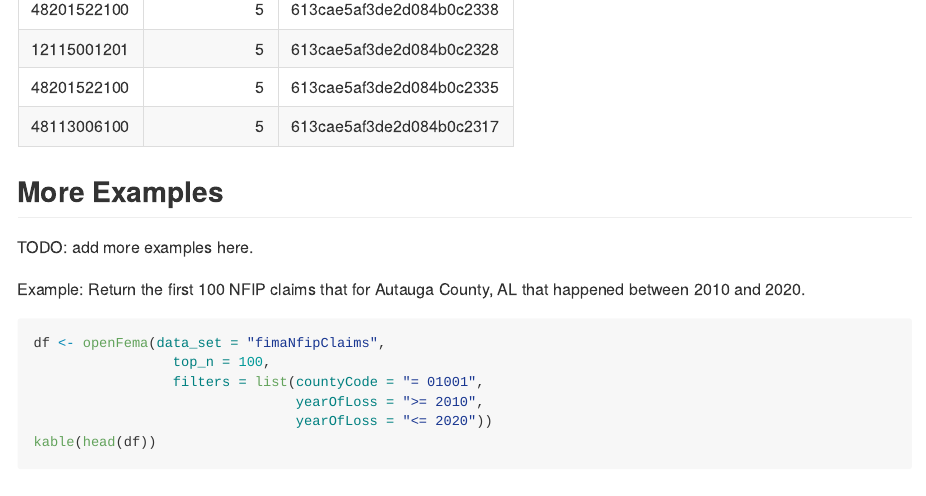
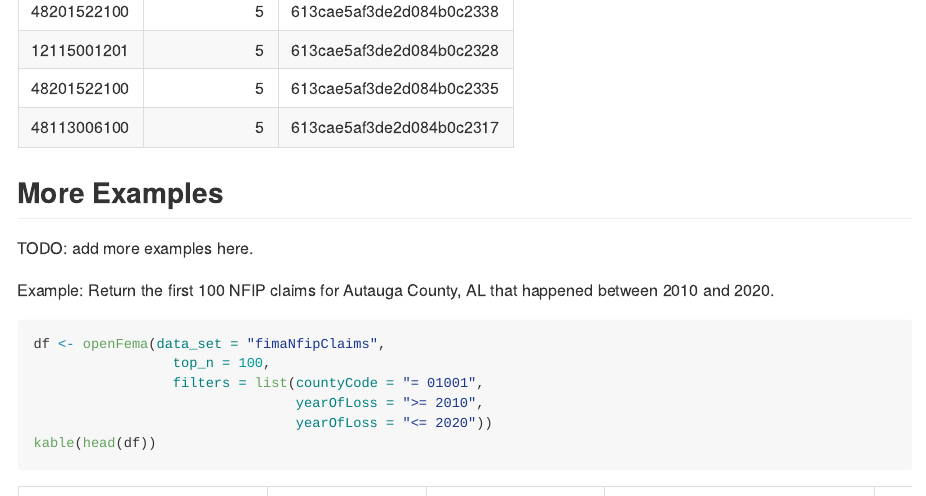
Before and after one commit to ropensci/rfema, an R Markdown document (README.rmd): the page in a window 1100 px wide, from 7560 px down before the commit and from 7990 px down after it, so that both start at the same text. The pictures show the output file README.md that the author committed with the source, drawn offline in the style of GitHub; long lines of code are wrapped.

Commit message:
Updating readme

````diff
--- a/README.rmd
+++ b/README.rmd
@@ -98,7 +98,7 @@ kable(df)
 TODO: add more examples here.
 
 
-Example: Return the first 100 NFIP claims that for Autauga County, AL that happened between 2010 and 2020.
+Example: Return the first 100 NFIP claims for Autauga County, AL that happened between 2010 and 2020.
 ```{r}
 df <- openFema(data_set = "fimaNfipClaims",
                  top_n = 100,
````
Also changed, not shown: README.md.
